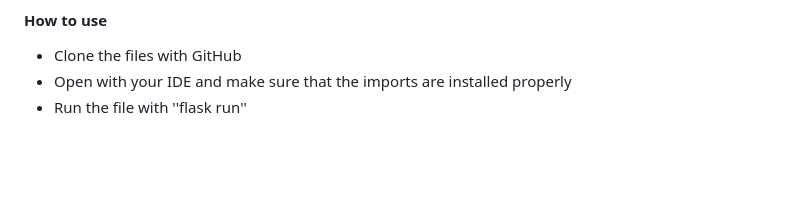
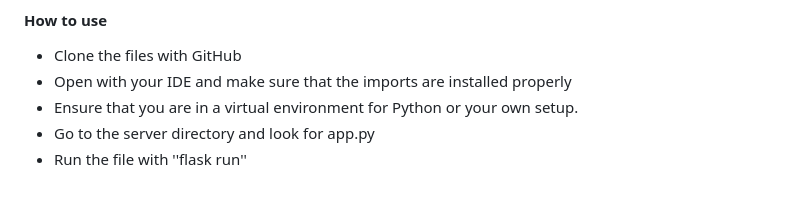
Before and after one commit to Genrei123/Karinderya, a Markdown page: README.MD, the part around the change. Drawn GitHub-style; blank space fills up the shorter version.

```diff
--- a/README.MD
+++ b/README.MD
@@ -27,4 +27,6 @@ And lastly lastly, I have wanted to use Google Maps API to view the actual locat
 #### How to use
 - Clone the files with GitHub
 - Open with your IDE and make sure that the imports are installed properly
+- Ensure that you are in a virtual environment for Python or your own setup.
+- Go to the server directory and look for app.py
 - Run the file with ''flask run''
```
